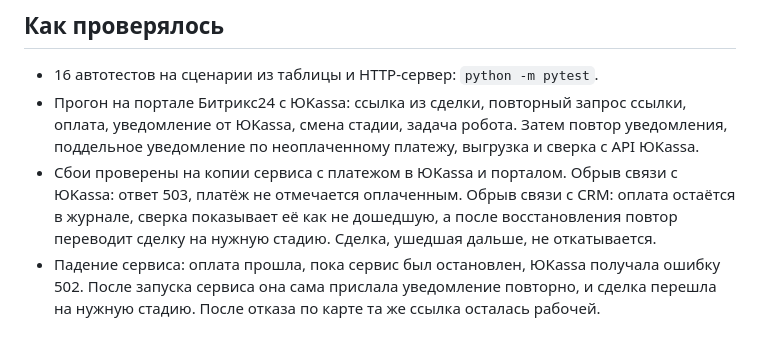
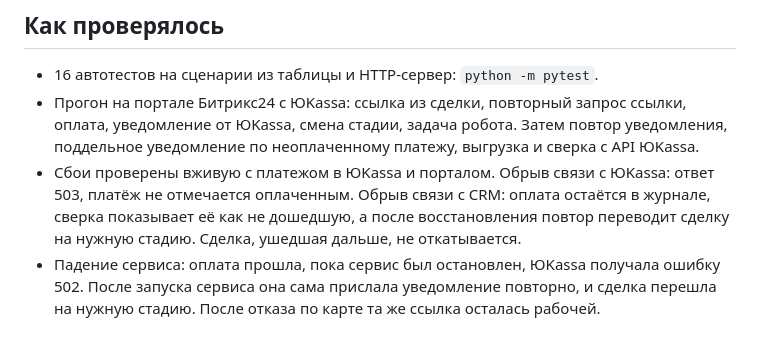
Before and after one commit to sonyfrid/portfolio, a Markdown page: crm-bitrix24/payments/README.md, the part around the change. Drawn GitHub-style.

Commit message:
Оплата: уточнение в описании проверок

```diff
--- a/crm-bitrix24/payments/README.md
+++ b/crm-bitrix24/payments/README.md
@@ -33,7 +33,7 @@
 
 - 16 автотестов на сценарии из таблицы и HTTP-сервер: `python -m pytest`.
 - Прогон на портале Битрикс24 с ЮKassa: ссылка из сделки, повторный запрос ссылки, оплата, уведомление от ЮKassa, смена стадии, задача робота. Затем повтор уведомления, поддельное уведомление по неоплаченному платежу, выгрузка и сверка с API ЮKassa.
-- Сбои проверены на копии сервиса с платежом в ЮKassa и порталом. Обрыв связи с ЮKassa: ответ 503, платёж не отмечается оплаченным. Обрыв связи с CRM: оплата остаётся в журнале, сверка показывает её как не дошедшую, а после восстановления повтор переводит сделку на нужную стадию. Сделка, ушедшая дальше, не откатывается.
+- Сбои проверены вживую с платежом в ЮKassa и порталом. Обрыв связи с ЮKassa: ответ 503, платёж не отмечается оплаченным. Обрыв связи с CRM: оплата остаётся в журнале, сверка показывает её как не дошедшую, а после восстановления повтор переводит сделку на нужную стадию. Сделка, ушедшая дальше, не откатывается.
 - Падение сервиса: оплата прошла, пока сервис был остановлен, ЮKassa получала ошибку 502. После запуска сервиса она сама прислала уведомление повторно, и сделка перешла на нужную стадию. После отказа по карте та же ссылка осталась рабочей.
 
 ## Файлы
```
